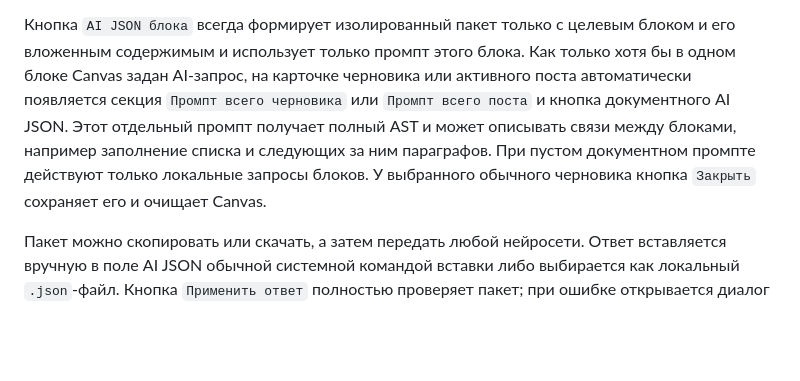
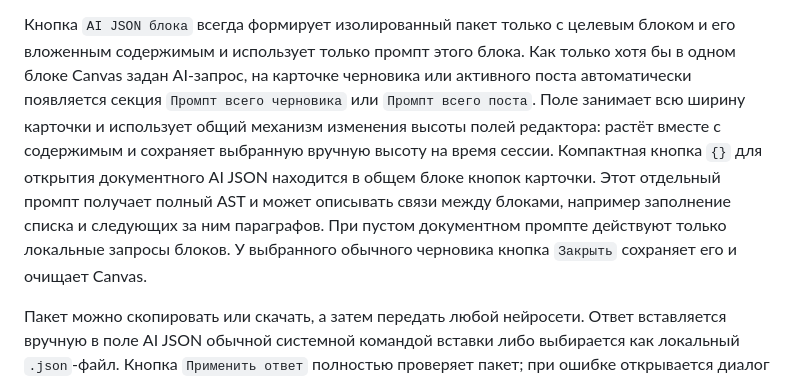
Before and after one commit to videoout24/post-manipulator, a Markdown page: README.md, the part around the change. Drawn GitHub-style; blank space fills up the shorter version.

```diff
--- a/README.md
+++ b/README.md
@@ -106,11 +106,14 @@ AST после ответа и не попадает в Telegram Rich Message п
 блоком и его вложенным содержимым и использует только промпт этого блока. Как
 только хотя бы в одном блоке Canvas задан AI-запрос, на карточке черновика или
 активного поста автоматически появляется секция `Промпт всего черновика` или
-`Промпт всего поста` и кнопка документного AI JSON. Этот отдельный промпт получает
-полный AST и может описывать связи между блоками, например заполнение списка и
-следующих за ним параграфов. При пустом документном промпте действуют только
-локальные запросы блоков. У выбранного обычного черновика кнопка `Закрыть`
-сохраняет его и очищает Canvas.
+`Промпт всего поста`. Поле занимает всю ширину карточки и использует общий
+механизм изменения высоты полей редактора: растёт вместе с содержимым и сохраняет
+выбранную вручную высоту на время сессии. Компактная кнопка `{}` для открытия
+документного AI JSON находится в общем блоке кнопок карточки. Этот отдельный
+промпт получает полный AST и может описывать связи между блоками, например
+заполнение списка и следующих за ним параграфов. При пустом документном промпте
+действуют только локальные запросы блоков. У выбранного обычного черновика кнопка
+`Закрыть` сохраняет его и очищает Canvas.
 
 Пакет можно скопировать или скачать, а затем передать любой нейросети. Ответ
 вставляется вручную в поле AI JSON обычной системной командой вставки либо
```
Also changed, not shown: README.en.md (+9 -6 lines).
